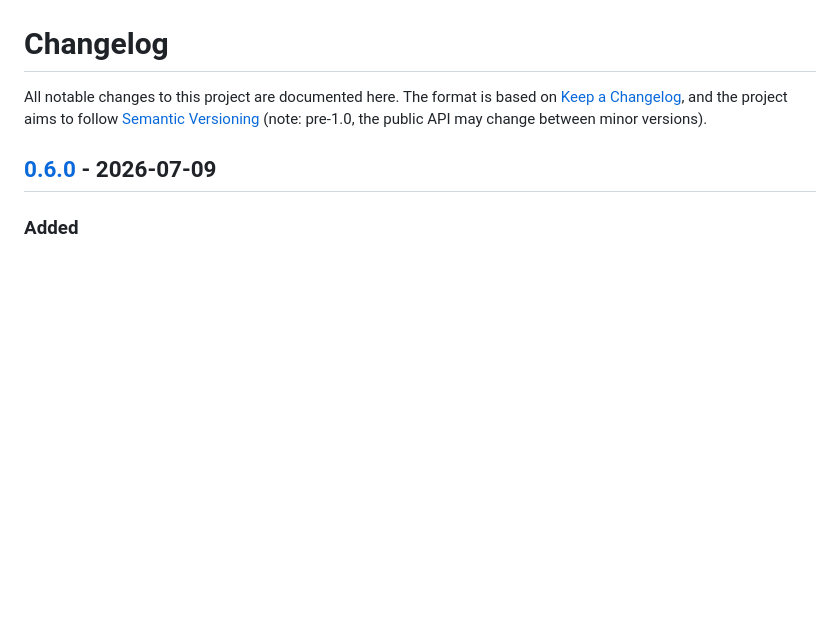
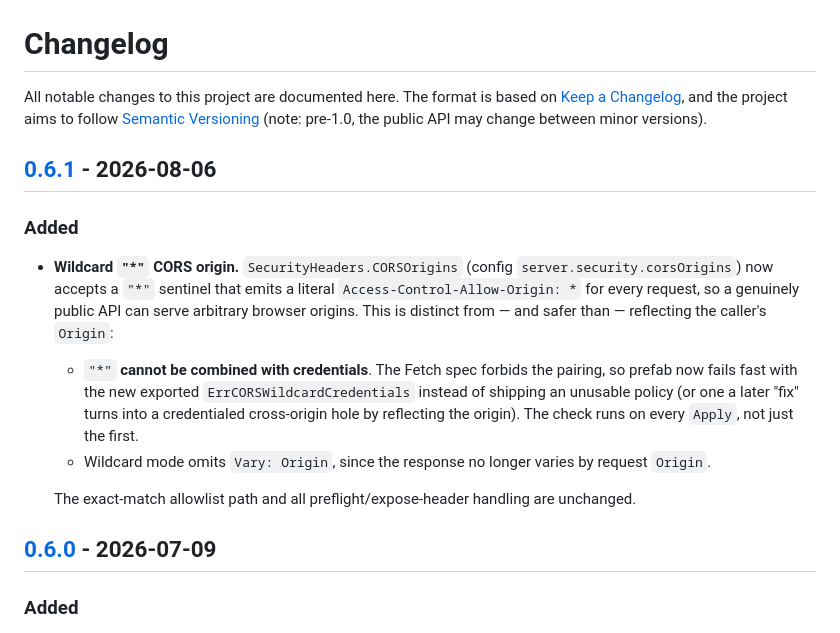
Before and after one commit to dpup/prefab, a Markdown page: CHANGELOG.md, the part around one of its changes. Drawn GitHub-style; blank space fills up the shorter version.

Commit message:
docs: stamp CHANGELOG for v0.6.1 release
Co-Authored-By: Claude Opus 4.8 <noreply@anthropic.com>

```diff
--- a/CHANGELOG.md
+++ b/CHANGELOG.md
@@ -4,6 +4,27 @@ All notable changes to this project are documented here. The format is based on
 [Keep a Changelog](https://keepachangelog.com/en/1.1.0/), and the project aims to
 follow [Semantic Versioning](https://semver.org/) (note: pre-1.0, the public API
 may change between minor versions).
+
+## [0.6.1] - 2026-08-06
+
+### Added
+
+- **Wildcard `"*"` CORS origin.** `SecurityHeaders.CORSOrigins` (config
+  `server.security.corsOrigins`) now accepts a `"*"` sentinel that emits a
+  literal `Access-Control-Allow-Origin: *` for every request, so a genuinely
+  public API can serve arbitrary browser origins. This is distinct from — and
+  safer than — reflecting the caller's `Origin`:
+
+  - `"*"` **cannot be combined with credentials**. The Fetch spec forbids the
+    pairing, so prefab now fails fast with the new exported
+    `ErrCORSWildcardCredentials` instead of shipping an unusable policy (or one a
+    later "fix" turns into a credentialed cross-origin hole by reflecting the
+    origin). The check runs on every `Apply`, not just the first.
+  - Wildcard mode omits `Vary: Origin`, since the response no longer varies by
+    request `Origin`.
+
+  The exact-match allowlist path and all preflight/expose-header handling are
+  unchanged.
 
 ## [0.6.0] - 2026-07-09
 
```
Also changed, not shown: other parts of CHANGELOG.md (+1 -0 lines).
